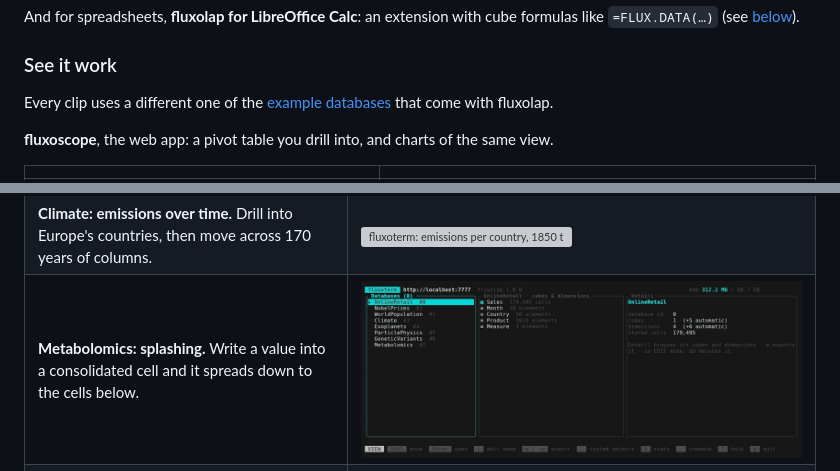
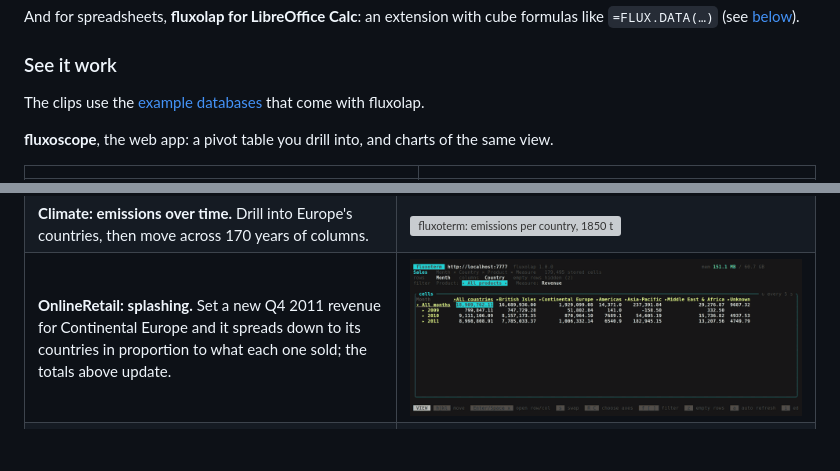
Before and after one commit to vherolf/fluxolap, a Markdown page: README.md, 2 parts joined by grey strips. Rendered like a GitHub page; pictures changed too: docs/media/fluxoterm-metabolomics-splash.gif (deleted), docs/media/fluxoterm-retail-splash.gif (added); blank space fills up the shorter version; grey boxes are pictures that could not be loaded.

Commit message:
README: Metabolomics in fluxoscope, splashing in fluxoterm on OnlineRetail
Co-Authored-By: Claude Sonnet 5.5 <noreply@anthropic.com>

```diff
--- a/README.md
+++ b/README.md
@@ -12,7 +12,7 @@ And for spreadsheets, **fluxolap for LibreOffice Calc**: an extension with cube
 
 ### See it work
 
-Every clip uses a different one of the [example databases](examples/README.md) that come with fluxolap.
+The clips use the [example databases](examples/README.md) that come with fluxolap.
 
 **fluxoscope**, the web app: a pivot table you drill into, and charts of the same view.
 
@@ -30,7 +30,7 @@ Every clip uses a different one of the [example databases](examples/README.md) t
 |---|---|
 | **GeneticVariants: from chromosomes to genes.** 4.6 million variants: open a row with `Space` and a column with `x`. | ![fluxoterm: drilling into genetic variants](docs/media/fluxoterm-genetics-drill.gif) |
 | **Climate: emissions over time.** Drill into Europe's countries, then move across 170 years of columns. | ![fluxoterm: emissions per country, 1850 to 2020](docs/media/fluxoterm-climate.gif) |
-| **Metabolomics: splashing.** Write a value into a consolidated cell and it spreads down to the cells below. | ![fluxoterm: splashing a value into bile acid concentrations](docs/media/fluxoterm-metabolomics-splash.gif) |
+| **OnlineRetail: splashing.** Set a new Q4 2011 revenue for Continental Europe and it spreads down to its countries in proportion to what each one sold; the totals above update. | ![fluxoterm: splashing a revenue target into countries](docs/media/fluxoterm-retail-splash.gif) |
 | **OnlineRetail: pivot.** Pick the dimensions for rows and columns, then swap them with `s`. | ![fluxoterm: pivoting a cube](docs/media/fluxoterm-pivot.gif) |
 
 ## Quick start (Docker)
```
Also changed, not shown: other parts of README.md (+1 -1 lines), 2 other files.
